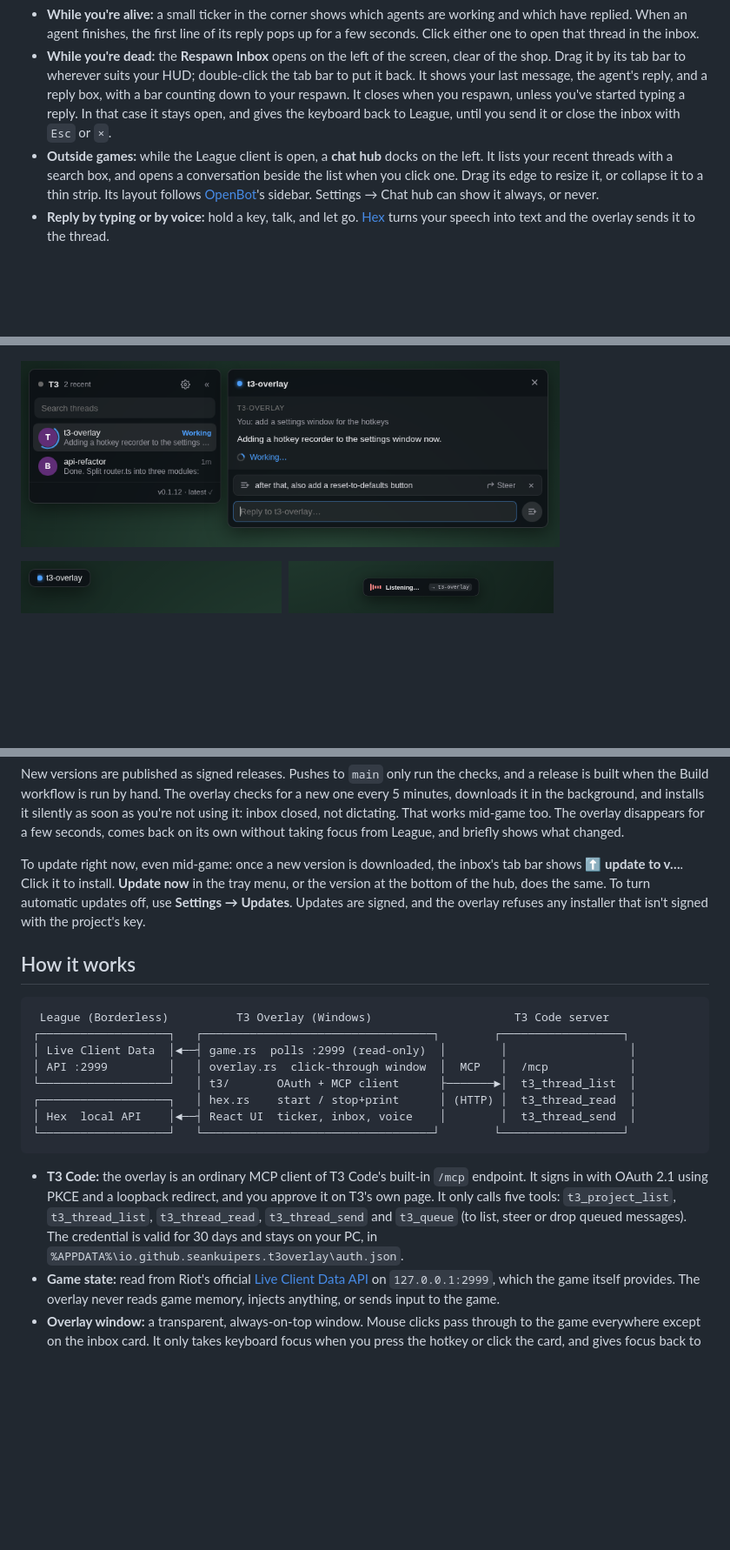
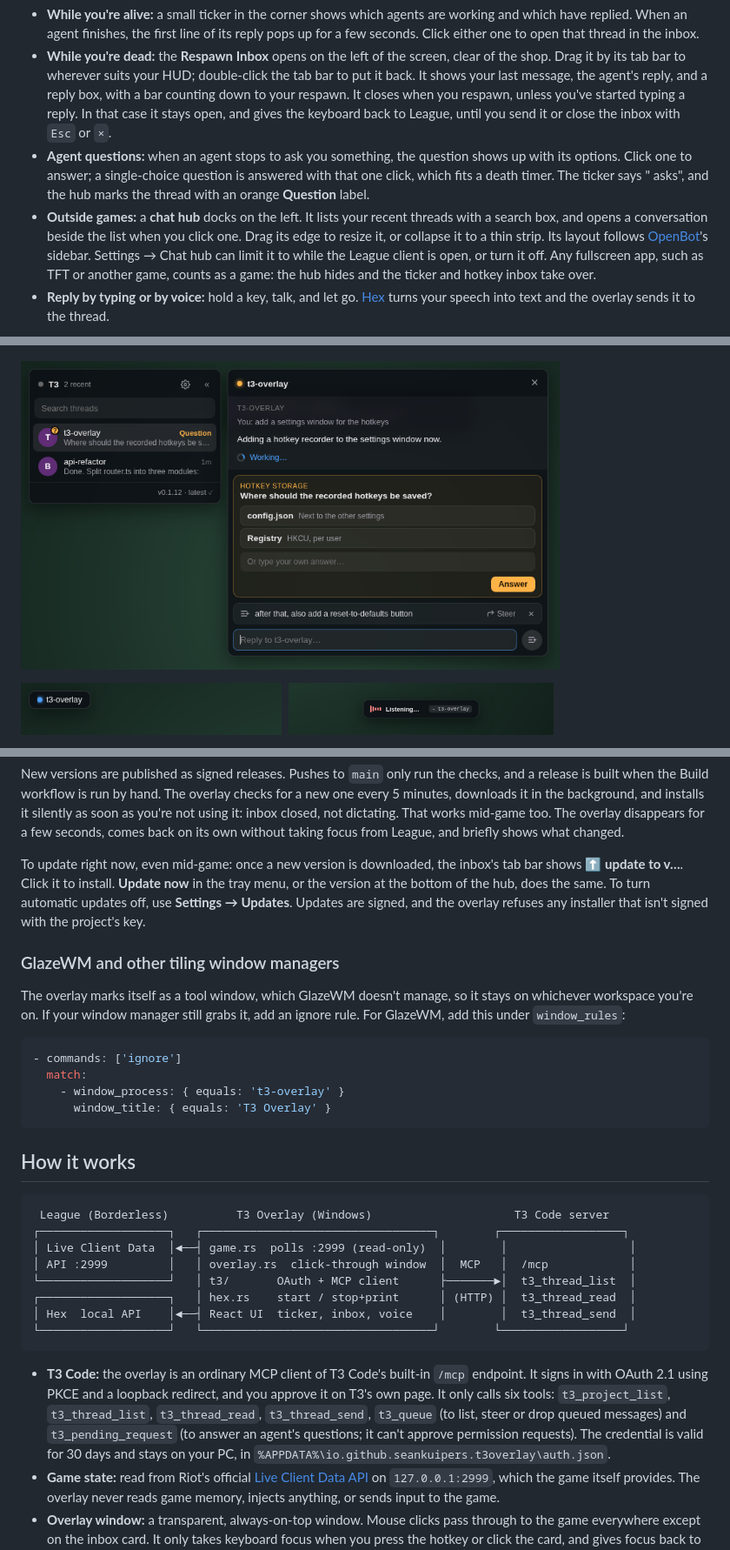
Before and after one commit to SeanKuipers/t3-overlay, a Markdown page: README.md, 3 parts joined by grey strips. Shown at 87% size. Rendered like a GitHub page; pictures changed too: docs/hub.png; blank space fills up the shorter version.

````diff
--- a/README.md
+++ b/README.md
@@ -6,7 +6,8 @@ Read and answer your [T3 Code](https://t3.codes) agents while playing League of
 
 - **While you're alive:** a small ticker in the corner shows which agents are working and which have replied. When an agent finishes, the first line of its reply pops up for a few seconds. Click either one to open that thread in the inbox.
 - **While you're dead:** the **Respawn Inbox** opens on the left of the screen, clear of the shop. Drag it by its tab bar to wherever suits your HUD; double-click the tab bar to put it back. It shows your last message, the agent's reply, and a reply box, with a bar counting down to your respawn. It closes when you respawn, unless you've started typing a reply. In that case it stays open, and gives the keyboard back to League, until you send it or close the inbox with `Esc` or `×`.
-- **Outside games:** while the League client is open, a **chat hub** docks on the left. It lists your recent threads with a search box, and opens a conversation beside the list when you click one. Drag its edge to resize it, or collapse it to a thin strip. Its layout follows [OpenBot](https://github.com/CopilotKit/OpenBot)'s sidebar. Settings → Chat hub can show it always, or never.
+- **Agent questions:** when an agent stops to ask you something, the question shows up with its options. Click one to answer; a single-choice question is answered with that one click, which fits a death timer. The ticker says "<thread> asks", and the hub marks the thread with an orange **Question** label.
+- **Outside games:** a **chat hub** docks on the left. It lists your recent threads with a search box, and opens a conversation beside the list when you click one. Drag its edge to resize it, or collapse it to a thin strip. Its layout follows [OpenBot](https://github.com/CopilotKit/OpenBot)'s sidebar. Settings → Chat hub can limit it to while the League client is open, or turn it off. Any fullscreen app, such as TFT or another game, counts as a game: the hub hides and the ticker and hotkey inbox take over.
 - **Reply by typing or by voice:** hold a key, talk, and let go. [Hex](https://github.com/anomalyco/hex) turns your speech into text and the overlay sends it to the thread.
 
 <p>
@@ -63,6 +64,17 @@ New versions are published as signed releases. Pushes to `main` only run the che
 
 To update right now, even mid-game: once a new version is downloaded, the inbox's tab bar shows **⬆ update to v…**. Click it to install. **Update now** in the tray menu, or the version at the bottom of the hub, does the same. To turn automatic updates off, use **Settings → Updates**. Updates are signed, and the overlay refuses any installer that isn't signed with the project's key.
 
+### GlazeWM and other tiling window managers
+
+The overlay marks itself as a tool window, which GlazeWM doesn't manage, so it stays on whichever workspace you're on. If your window manager still grabs it, add an ignore rule. For GlazeWM, add this under `window_rules`:
+
+```yaml
+- commands: ['ignore']
+  match:
+    - window_process: { equals: 't3-overlay' }
+      window_title: { equals: 'T3 Overlay' }
+```
+
 ## How it works
 
 ```
@@ -76,7 +88,7 @@ To update right now, even mid-game: once a new version is downloaded, the inbox'
 └───────────────────┘   └──────────────────────────────────┘        └──────────────────┘
 ```
 
-- **T3 Code:** the overlay is an ordinary MCP client of T3 Code's built-in `/mcp` endpoint. It signs in with OAuth 2.1 using PKCE and a loopback redirect, and you approve it on T3's own page. It only calls five tools: `t3_project_list`, `t3_thread_list`, `t3_thread_read`, `t3_thread_send` and `t3_queue` (to list, steer or drop queued messages). The credential is valid for 30 days and stays on your PC, in `%APPDATA%\io.github.seankuipers.t3overlay\auth.json`.
+- **T3 Code:** the overlay is an ordinary MCP client of T3 Code's built-in `/mcp` endpoint. It signs in with OAuth 2.1 using PKCE and a loopback redirect, and you approve it on T3's own page. It only calls six tools: `t3_project_list`, `t3_thread_list`, `t3_thread_read`, `t3_thread_send`, `t3_queue` (to list, steer or drop queued messages) and `t3_pending_request` (to answer an agent's questions; it can't approve permission requests). The credential is valid for 30 days and stays on your PC, in `%APPDATA%\io.github.seankuipers.t3overlay\auth.json`.
 - **Game state:** read from Riot's official [Live Client Data API](https://developer.riotgames.com/docs/lol#game-client-api) on `127.0.0.1:2999`, which the game itself provides. The overlay never reads game memory, injects anything, or sends input to the game.
 - **Overlay window:** a transparent, always-on-top window. Mouse clicks pass through to the game everywhere except on the inbox card. It only takes keyboard focus when you press the hotkey or click the card, and gives focus back to League afterwards.
 - **Voice:** the overlay calls Hex's local control API. It sends `dictation start` when you press the key, and `dictation stop` with `print: true` when you let go. With `print`, Hex returns the transcript in its response and doesn't paste anything or touch the clipboard, so dictated text can't end up in League chat. Hex still plays its start and stop sounds, and your normal Hex shortcut keeps working outside the game.
````
Also changed, not shown: 17 other files.
